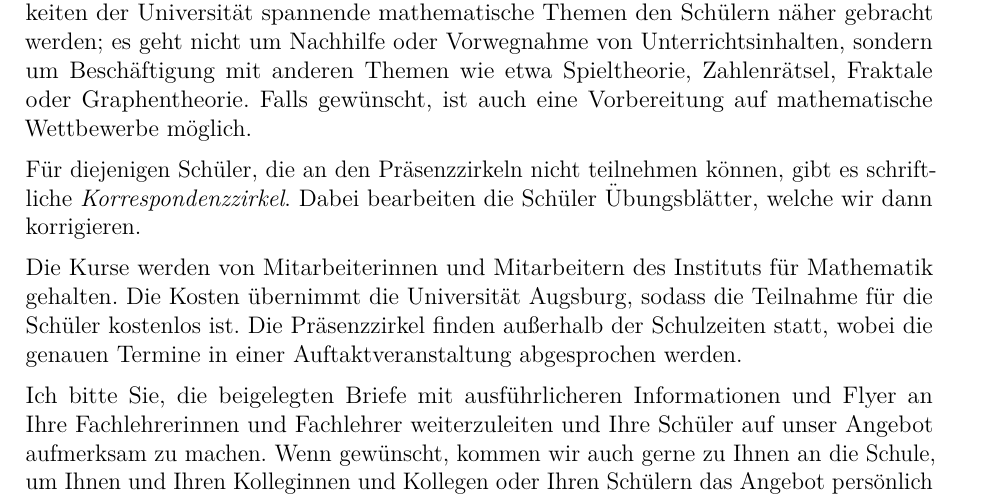
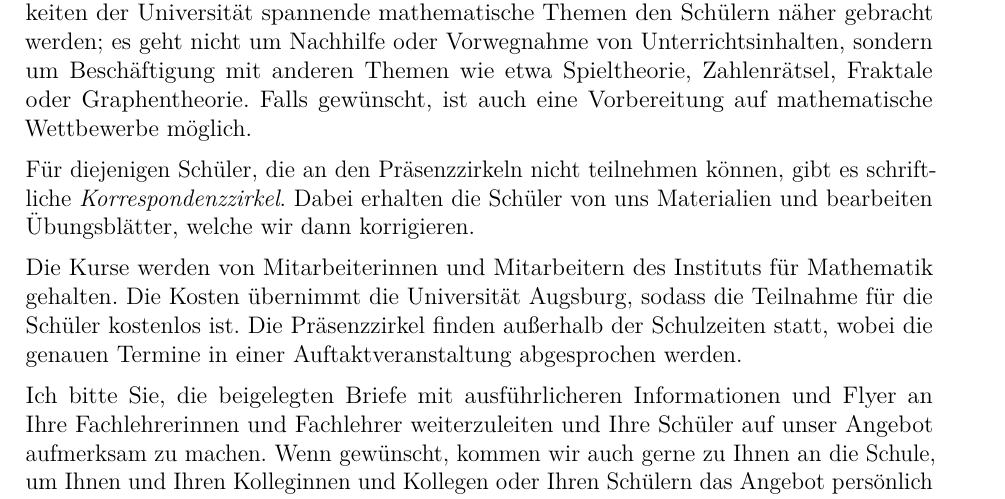
Before and after one commit to iblech/mathezirkel, a LaTeX document (brief-fachbetreuer.tex): part of the page, cut so that both start at the same text. Compiled offline with pdfLaTeX.

Commit message:
Genauere Beschreibung Korrespondenzzirkel im Betreuerbrief

```diff
--- a/brief-fachbetreuer.tex
+++ b/brief-fachbetreuer.tex
@@ -26,8 +26,8 @@ Spieltheorie, Zahlenrätsel, Fraktale oder Graphentheorie. Falls gewünscht, ist
 auch eine Vorbereitung auf mathematische Wettbewerbe möglich.
 
 Für diejenigen Schüler, die an den Präsenzzirkeln nicht teilnehmen können, gibt
-es schriftliche \emph{Korrespondenzzirkel}. Dabei bearbeiten die Schüler
-Übungsblätter, welche wir dann korrigieren.
+es schriftliche \emph{Korrespondenzzirkel}. Dabei erhalten die Schüler von uns
+Materialien und bearbeiten Übungsblätter, welche wir dann korrigieren.
 
 Die Kurse werden von Mitarbeiterinnen und Mitarbeitern des
 Instituts für Mathematik gehalten. Die Kosten übernimmt die Universität Augsburg, sodass
```
Also changed, not shown: brief-fachbetreuer.pdf.
